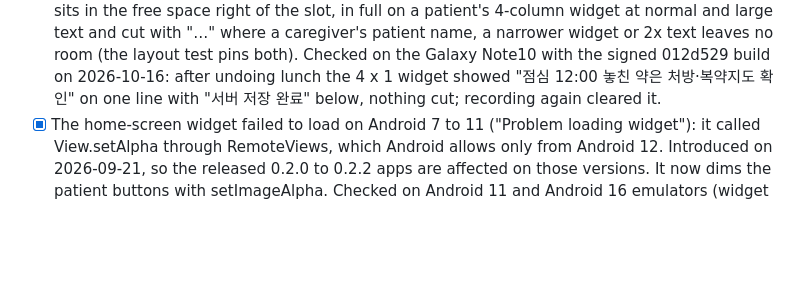
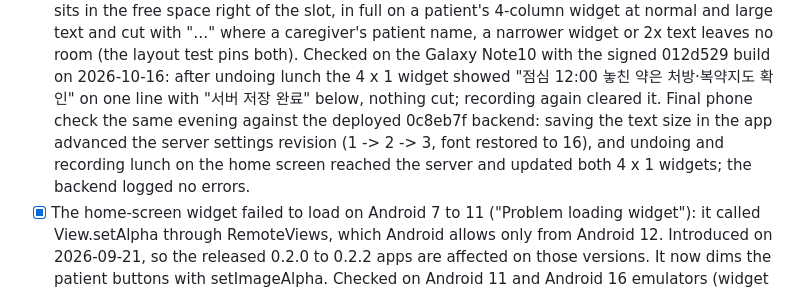
Before and after one commit to 1window2/MedBuddy, a Markdown page: docs/TODO.md, the part around the change. Drawn GitHub-style; blank space fills up the shorter version.

Commit message:
docs: record the final phone check against the deployed backend

```diff
--- a/docs/TODO.md
+++ b/docs/TODO.md
@@ -48,6 +48,11 @@ released under that version instead. Changes are listed in the
       the signed 012d529 build on 2026-10-16: after undoing lunch the 4 x 1
       widget showed "점심 12:00  놓친 약은 처방·복약지도 확인" on one line with
       "서버 저장 완료" below, nothing cut; recording again cleared it.
+      Final phone check the same evening against the deployed 0c8eb7f
+      backend: saving the text size in the app advanced the server settings
+      revision (1 -> 2 -> 3, font restored to 16), and undoing and recording
+      lunch on the home screen reached the server and updated both 4 x 1
+      widgets; the backend logged no errors.
 - [x] The home-screen widget failed to load on Android 7 to 11 ("Problem
       loading widget"): it called View.setAlpha through RemoteViews, which
       Android allows only from Android 12. Introduced on 2026-09-21, so the
```
